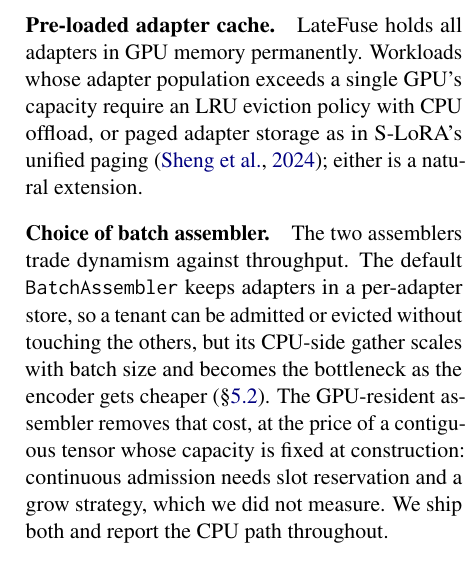
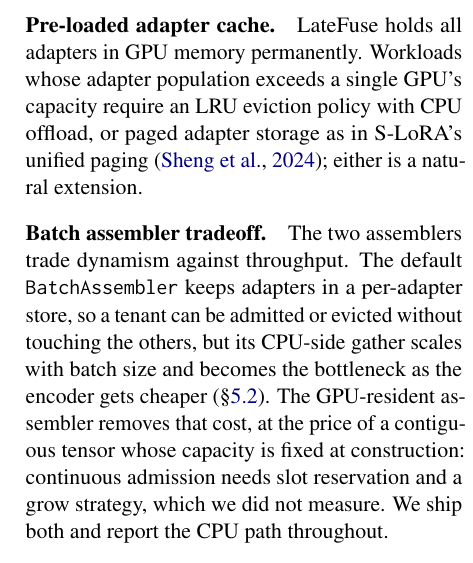
Before and after one commit to ashutoshrdwivedi/lora_scaling, a LaTeX paper (paper/main.tex): part of one column of page 8 of 11, cut so that both start at the same text. Compiled offline with pdfLaTeX.

Commit message:
renamed limitation batch aseembler tradeoff

```diff
--- a/paper/main.tex
+++ b/paper/main.tex
@@ -803,7 +803,7 @@ Workloads whose adapter population exceeds a single GPU's capacity require
 an LRU eviction policy with CPU offload, or paged adapter storage as in
 S-LoRA's unified paging \cite{sheng2024slora}; either is a natural extension.
 
-\paragraph{Choice of batch assembler.}
+\paragraph{Batch assembler tradeoff.}
 The two assemblers trade dynamism against throughput. The default
 \texttt{BatchAssembler} keeps adapters in a per-adapter store, so a tenant can
 be admitted or evicted without touching the others, but its CPU-side gather
```
